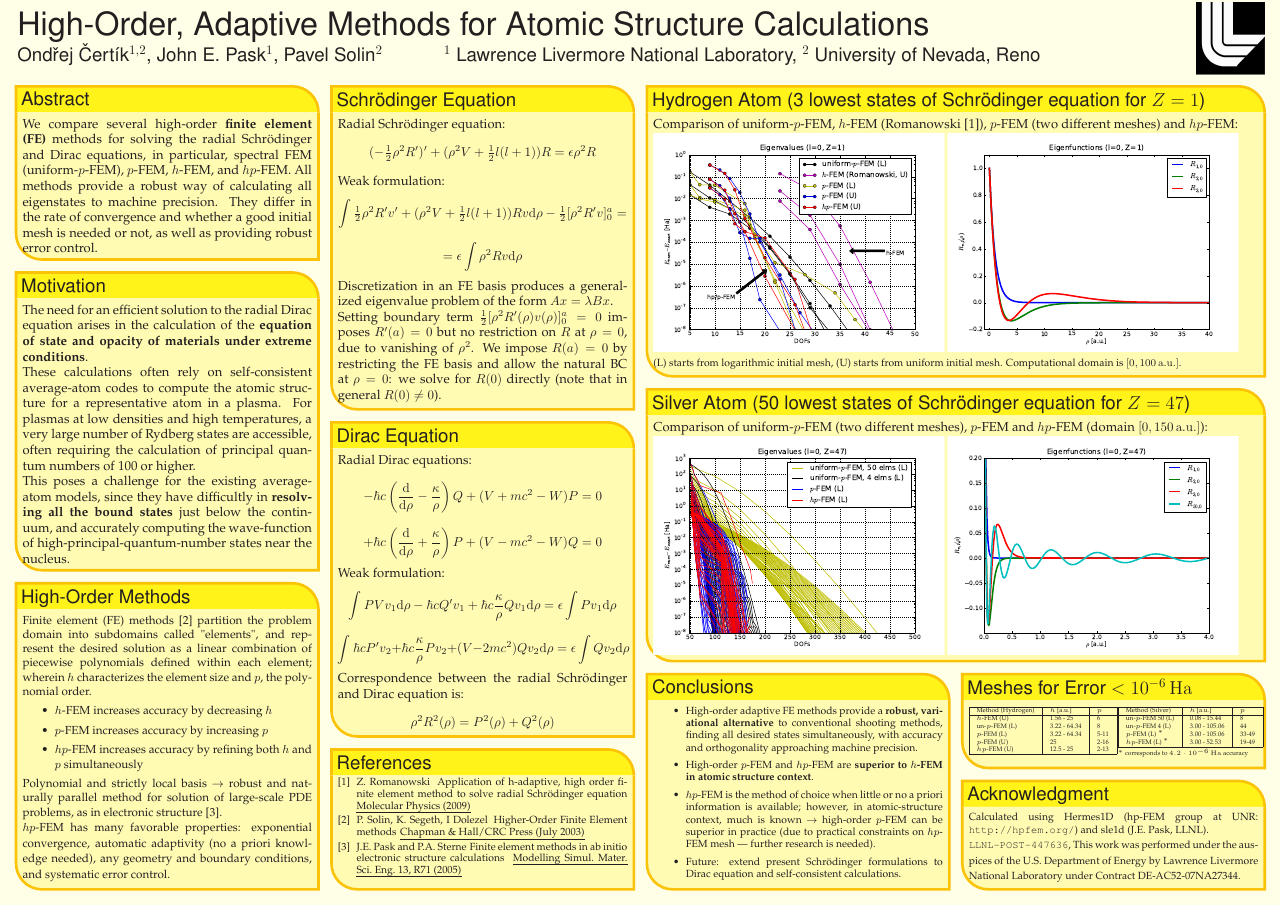
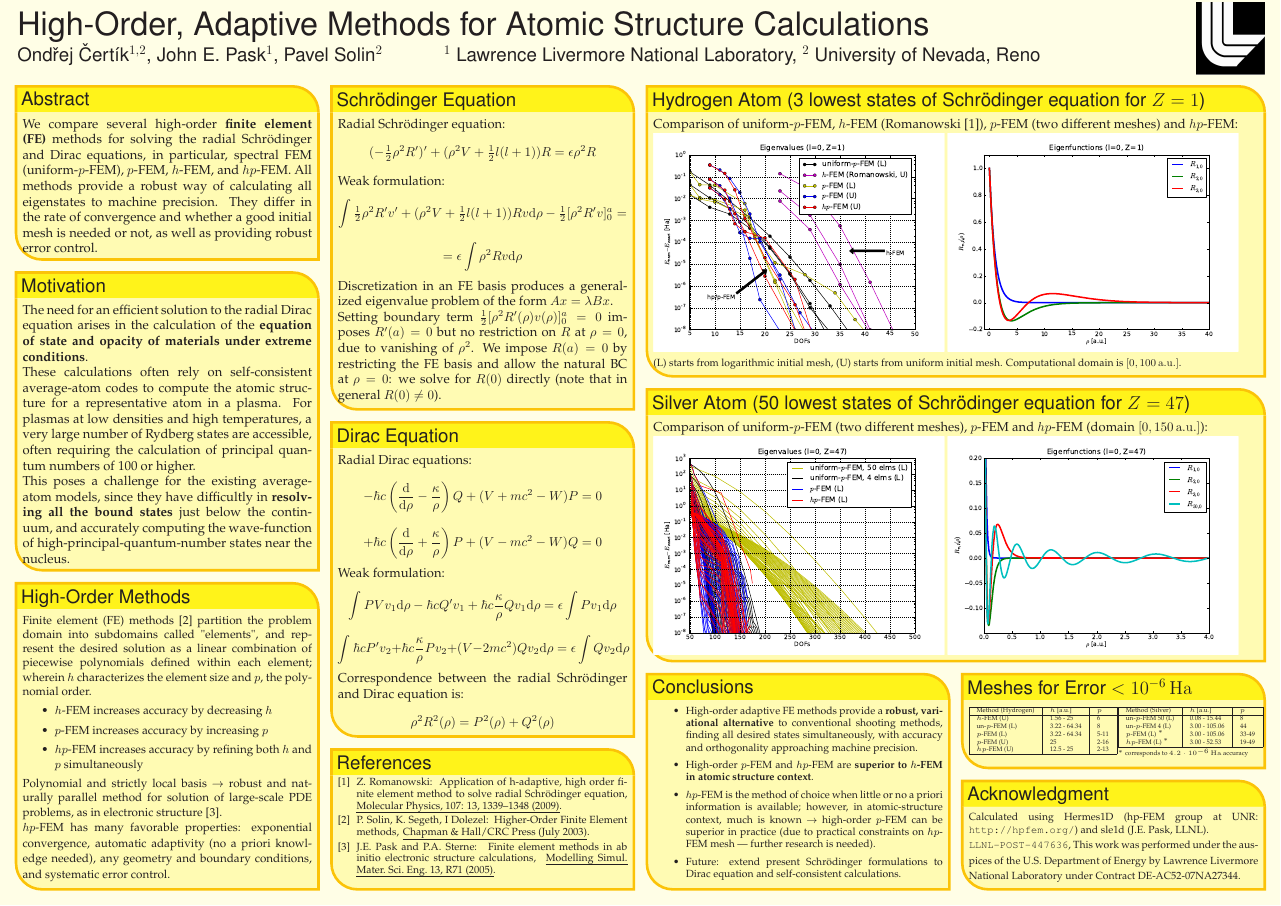
Before and after one commit to certik/cos-10-poster, a LaTeX poster (poster_landscape.tex): the whole page. Compiled offline with pdfLaTeX.

Commit message:
References fixed

```diff
--- a/poster_landscape.tex
+++ b/poster_landscape.tex
@@ -279,20 +279,20 @@ $$
       \begin{thebibliography}{1}\itemsep=-0.01em
       \setlength{\baselineskip}{0.4em}
       \bibitem{romanowski}
-        Z. Romanowski
+        Z. Romanowski:
         \newblock Application of h-adaptive, high order finite element method
-        to solve radial Schr\"odinger equation
-        \newblock {\em  Molecular Physics (2009)}
+        to solve radial Schr\"odinger equation,
+        \newblock {\em Molecular Physics, 107: 13, 1339--1348 (2009)}.
       \bibitem{solin}
-      P. Solin, K. Segeth, I Dolezel
-        \newblock Higher-Order Finite Element methods
-        \newblock {\em Chapman \& Hall/CRC Press (July 2003)}
+      P. Solin, K. Segeth, I Dolezel:
+        \newblock Higher-Order Finite Element methods,
+        \newblock {\em Chapman \& Hall/CRC Press (July 2003)}.
       \bibitem{pask}
-      J.E. Pask and P.A. Sterne
+      J.E. Pask and P.A. Sterne:
         \newblock Finite element methods in ab initio electronic structure
-        calculations
+        calculations,
         \newblock {\em Modelling Simul. Mater. Sci. Eng. 13, R71
-      (2005)}
+      (2005)}.
       \end{thebibliography}
   }%
 %%%%%%%%%%%%%%%%%%%%%%%%%%%%%%%%%%%%%%%%%%%%%%%%%%%%%%%%%%%%%%%%%%%%%%%%%%%%%%
```
